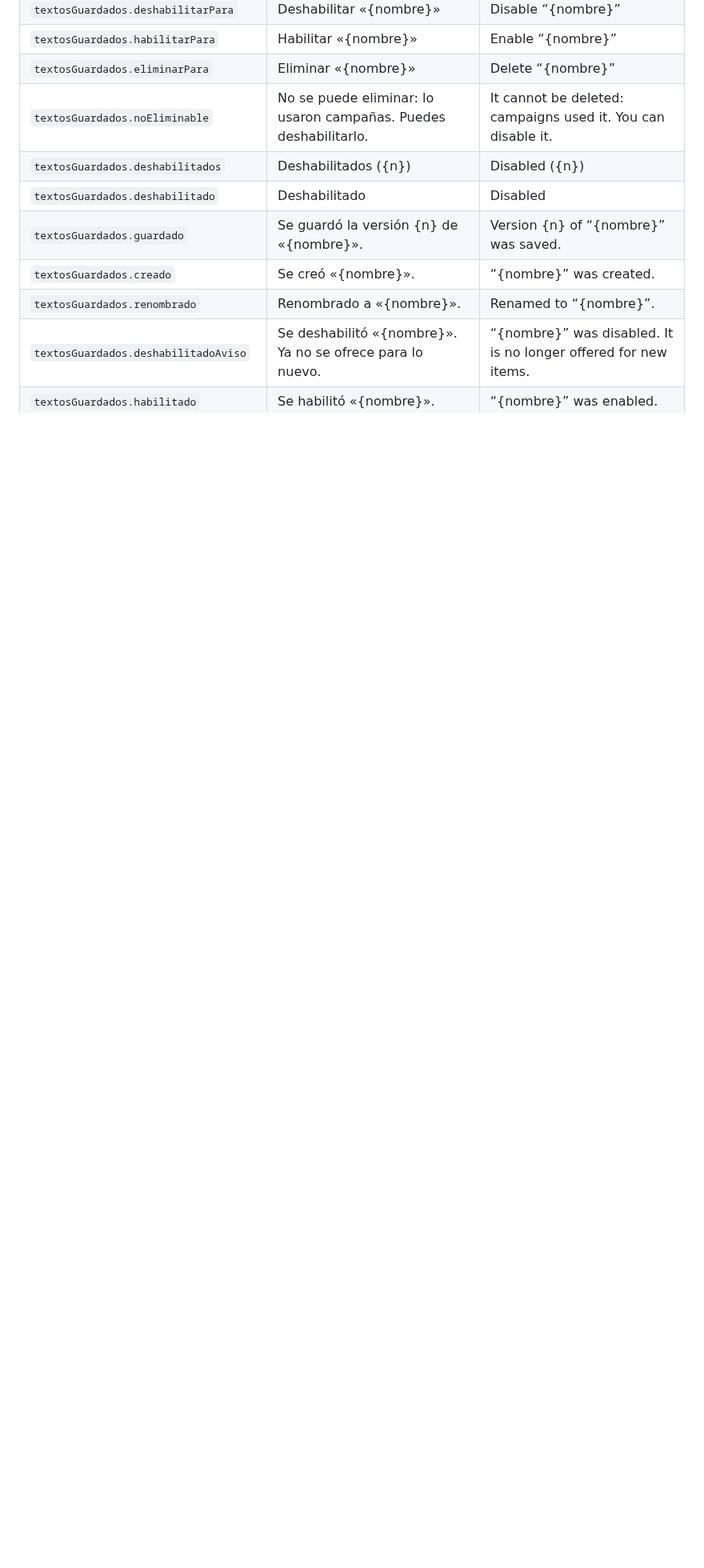
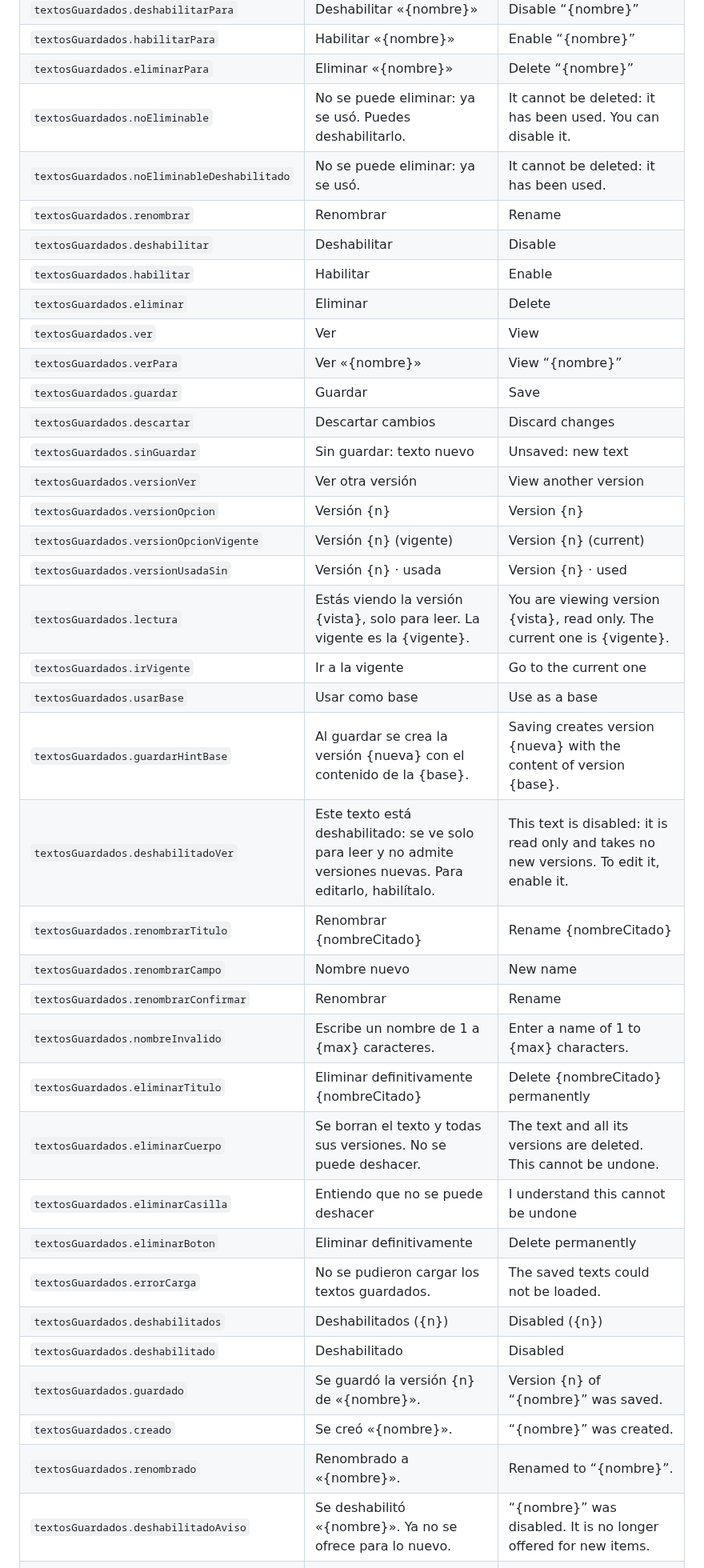
Before and after one commit to E-specter/auto_cusco, a Markdown page: docs/motor-texto-enriquecido-interfaz.md, the part around one of its changes. Shown at 80% size. GitHub-like rendering; blank space fills up the shorter version.

Commit message:
docs(herramientas): textos de TextosGuardados revisados en T-HI-F2b (§11.3 y §11.4 del motor)
designer revisa, a pedido de coordinador_herramientas_implementadas, los
textos del componente de textos guardados, en
motor-texto-enriquecido-interfaz.md:
- §11.3: el motivo por el que un texto no se puede eliminar es generico,
  «ya se uso».
- §11.4: 29 claves textosGuardados.* nuevas o cambiadas, con tres notas:
  - las citas van con {nombreCitado};
  - el dialogo de cambios sin guardar reusa selector.descartar.*;
  - errorCarga lleva «Reintentar».

Verificado (architec): lectura del diff, git diff --check limpio, y la
expresion regular de test_datos_sinteticos no marca nada. Solo docs:
no corre otra capa de pruebas.

Agente: designer
Agente: architec
Co-Authored-By: Claude Opus 5.5 <noreply@anthropic.com>
Claude-Session: https://claude.ai/code/session_012EZEjowqJabzn5JLQSK2Uj

```diff
--- a/docs/motor-texto-enriquecido-interfaz.md
+++ b/docs/motor-texto-enriquecido-interfaz.md
@@ -543,7 +543,35 @@ textos.destruir();
 | `textosGuardados.deshabilitarPara` | Deshabilitar «{nombre}» | Disable “{nombre}” |
 | `textosGuardados.habilitarPara` | Habilitar «{nombre}» | Enable “{nombre}” |
 | `textosGuardados.eliminarPara` | Eliminar «{nombre}» | Delete “{nombre}” |
-| `textosGuardados.noEliminable` | No se puede eliminar: lo usaron campañas. Puedes deshabilitarlo. | It cannot be deleted: campaigns used it. You can disable it. |
+| `textosGuardados.noEliminable` | No se puede eliminar: ya se usó. Puedes deshabilitarlo. | It cannot be deleted: it has been used. You can disable it. |
+| `textosGuardados.noEliminableDeshabilitado` | No se puede eliminar: ya se usó. | It cannot be deleted: it has been used. |
+| `textosGuardados.renombrar` | Renombrar | Rename |
+| `textosGuardados.deshabilitar` | Deshabilitar | Disable |
+| `textosGuardados.habilitar` | Habilitar | Enable |
+| `textosGuardados.eliminar` | Eliminar | Delete |
+| `textosGuardados.ver` | Ver | View |
+| `textosGuardados.verPara` | Ver «{nombre}» | View “{nombre}” |
+| `textosGuardados.guardar` | Guardar | Save |
+| `textosGuardados.descartar` | Descartar cambios | Discard changes |
+| `textosGuardados.sinGuardar` | Sin guardar: texto nuevo | Unsaved: new text |
+| `textosGuardados.versionVer` | Ver otra versión | View another version |
+| `textosGuardados.versionOpcion` | Versión {n} | Version {n} |
+| `textosGuardados.versionOpcionVigente` | Versión {n} (vigente) | Version {n} (current) |
+| `textosGuardados.versionUsadaSin` | Versión {n} · usada | Version {n} · used |
+| `textosGuardados.lectura` | Estás viendo la versión {vista}, solo para leer. La vigente es la {vigente}. | You are viewing version {vista}, read only. The current one is {vigente}. |
+| `textosGuardados.irVigente` | Ir a la vigente | Go to the current one |
+| `textosGuardados.usarBase` | Usar como base | Use as a base |
+| `textosGuardados.guardarHintBase` | Al guardar se crea la versión {nueva} con el contenido de la {base}. | Saving creates version {nueva} with the content of version {base}. |
+| `textosGuardados.deshabilitadoVer` | Este texto está deshabilitado: se ve solo para leer y no admite versiones nuevas. Para editarlo, habilítalo. | This text is disabled: it is read only and takes no new versions. To edit it, enable it. |
+| `textosGuardados.renombrarTitulo` | Renombrar {nombreCitado} | Rename {nombreCitado} |
+| `textosGuardados.renombrarCampo` | Nombre nuevo | New name |
+| `textosGuardados.renombrarConfirmar` | Renombrar | Rename |
+| `textosGuardados.nombreInvalido` | Escribe un nombre de 1 a {max} caracteres. | Enter a name of 1 to {max} characters. |
+| `textosGuardados.eliminarTitulo` | Eliminar definitivamente {nombreCitado} | Delete {nombreCitado} permanently |
+| `textosGuardados.eliminarCuerpo` | Se borran el texto y todas sus versiones. No se puede deshacer. | The text and all its versions are deleted. This cannot be undone. |
+| `textosGuardados.eliminarCasilla` | Entiendo que no se puede deshacer | I understand this cannot be undone |
+| `textosGuardados.eliminarBoton` | Eliminar definitivamente | Delete permanently |
+| `textosGuardados.errorCarga` | No se pudieron cargar los textos guardados. | The saved texts could not be loaded. |
 | `textosGuardados.deshabilitados` | Deshabilitados ({n}) | Disabled ({n}) |
 | `textosGuardados.deshabilitado` | Deshabilitado | Disabled |
 | `textosGuardados.guardado` | Se guardó la versión {n} de «{nombre}». | Version {n} of “{nombre}” was saved. |
```
Also changed, not shown: other parts of docs/motor-texto-enriquecido-interfaz.md (+4 -2 lines).
